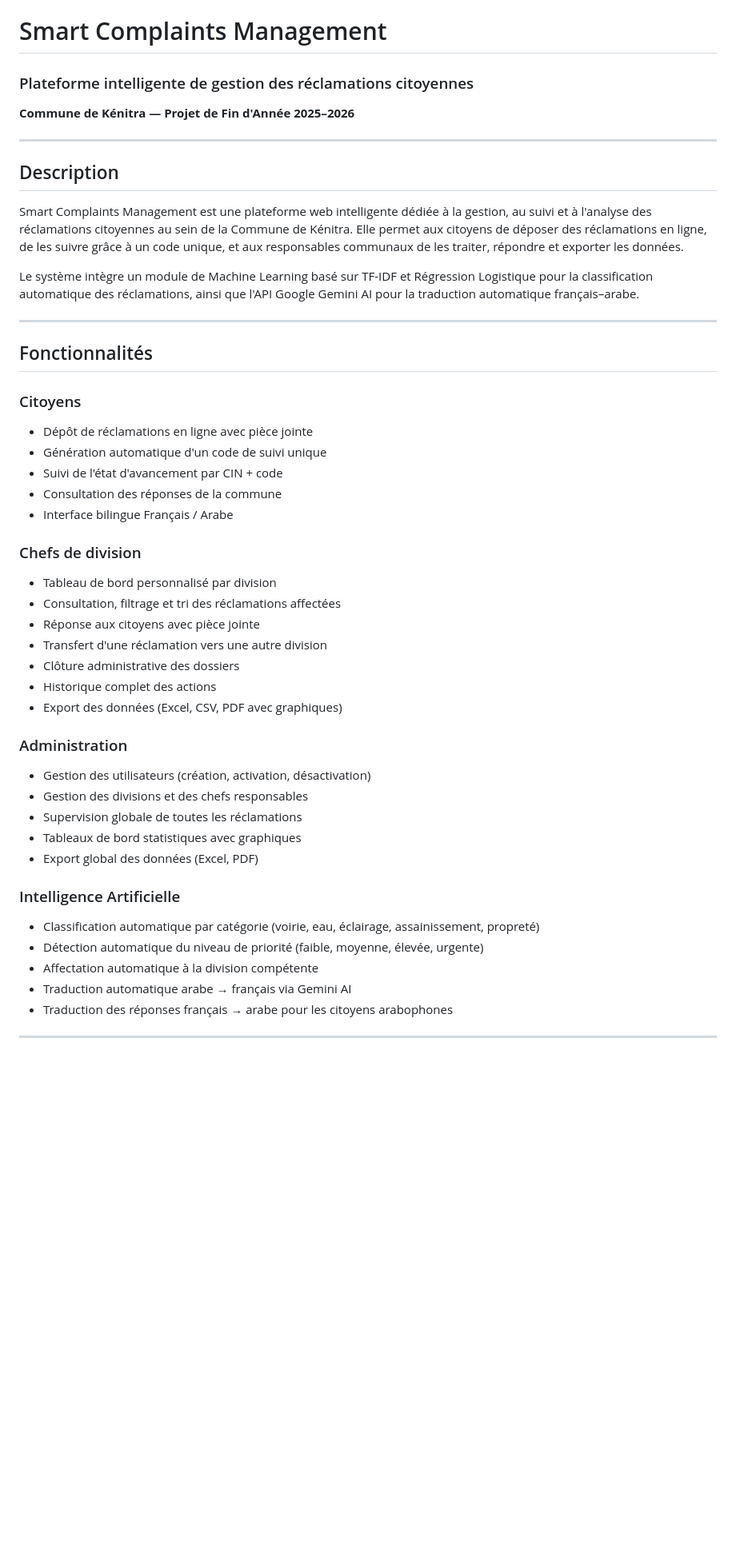
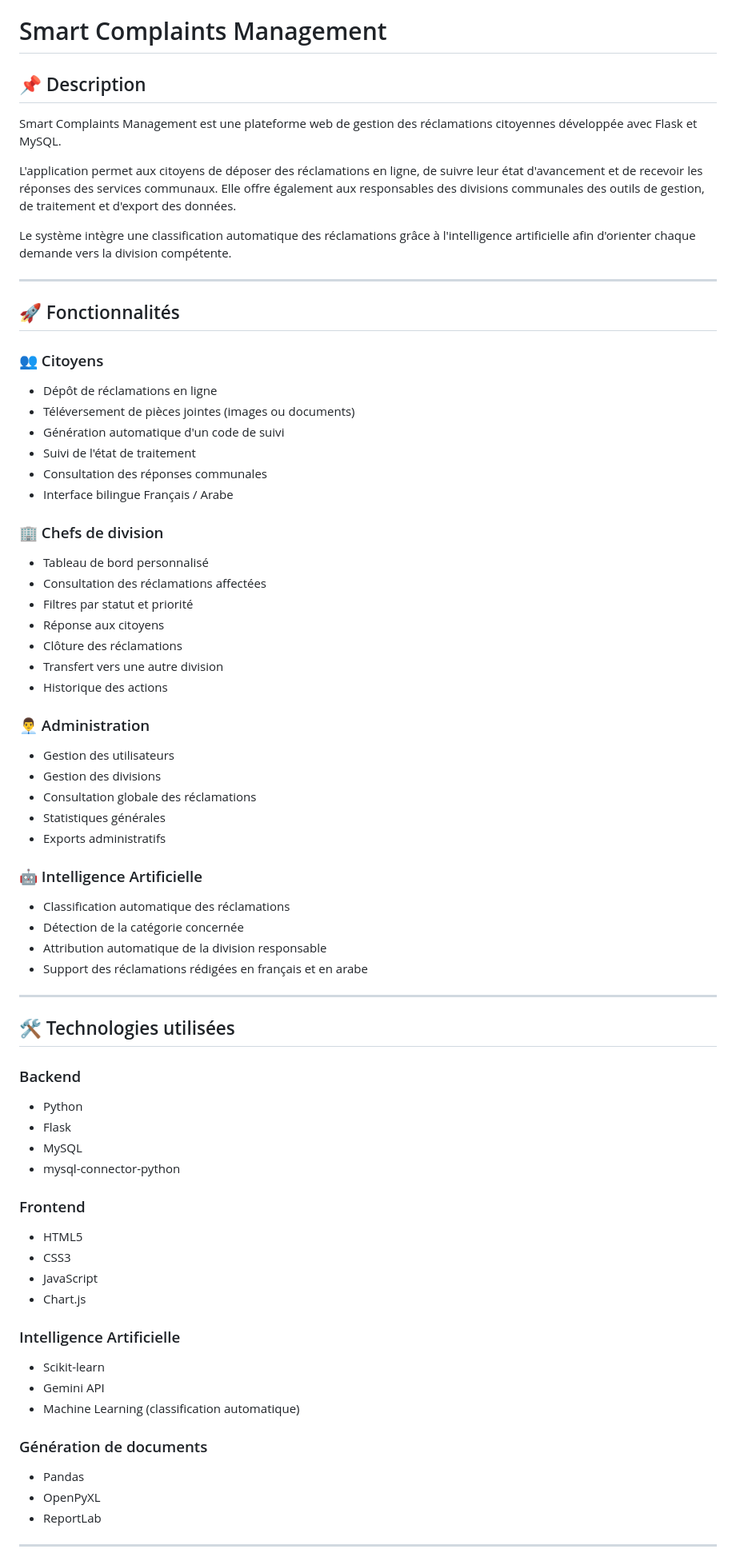
Before and after one commit to OUMAIMA774/smart-complaints-management, a Markdown page: README.md, the part around one of its changes. Shown at 80% size. Drawn GitHub-style; blank space fills up the shorter version.

```diff
--- a/README.md
+++ b/README.md
@@ -1,48 +1,80 @@
 # Smart Complaints Management
-### Plateforme intelligente de gestion des réclamations citoyennes
-**Commune de Kénitra — Projet de Fin d'Année 2025–2026**
+
+## 📌 Description
+
+Smart Complaints Management est une plateforme web de gestion des réclamations citoyennes développée avec Flask et MySQL.
+
+L'application permet aux citoyens de déposer des réclamations en ligne, de suivre leur état d'avancement et de recevoir les réponses des services communaux. Elle offre également aux responsables des divisions communales des outils de gestion, de traitement et d'export des données.
+
+Le système intègre une classification automatique des réclamations grâce à l'intelligence artificielle afin d'orienter chaque demande vers la division compétente.
 
 ---
 
-## Description
+## 🚀 Fonctionnalités
 
-Smart Complaints Management est une plateforme web intelligente dédiée à la gestion, au suivi et à l'analyse des réclamations citoyennes au sein de la Commune de Kénitra. Elle permet aux citoyens de déposer des réclamations en ligne, de les suivre grâce à un code unique, et aux responsables communaux de les traiter, répondre et exporter les données.
+### 👥 Citoyens
 
-Le système intègre un module de Machine Learning basé sur TF-IDF et Régression Logistique pour la classification automatique des réclamations, ainsi que l'API Google Gemini AI pour la traduction automatique français–arabe.
+* Dépôt de réclamations en ligne
+* Téléversement de pièces jointes (images ou documents)
+* Génération automatique d'un code de suivi
+* Suivi de l'état de traitement
+* Consultation des réponses communales
+* Interface bilingue Français / Arabe
+
+### 🏢 Chefs de division
+
+* Tableau de bord personnalisé
+* Consultation des réclamations affectées
+* Filtres par statut et priorité
+* Réponse aux citoyens
+* Clôture des réclamations
+* Transfert vers une autre division
+* Historique des actions
+
+### 👨‍💼 Administration
+
+* Gestion des utilisateurs
+* Gestion des divisions
+* Consultation globale des réclamations
+* Statistiques générales
+* Exports administratifs
+
+### 🤖 Intelligence Artificielle
+
+* Classification automatique des réclamations
+* Détection de la catégorie concernée
+* Attribution automatique de la division responsable
+* Support des réclamations rédigées en français et en arabe
 
 ---
 
-## Fonctionnalités
+## 🛠️ Technologies utilisées
 
-### Citoyens
-- Dépôt de réclamations en ligne avec pièce jointe
-- Génération automatique d'un code de suivi unique
-- Suivi de l'état d'avancement par CIN + code
-- Consultation des réponses de la commune
-- Interface bilingue Français / Arabe
+### Backend
 
-### Chefs de division
-- Tableau de bord personnalisé par division
-- Consultation, filtrage et tri des réclamations affectées
-- Réponse aux citoyens avec pièce jointe
-- Transfert d'une réclamation vers une autre division
-- Clôture administrative des dossiers
-- Historique complet des actions
-- Export des données (Excel, CSV, PDF avec graphiques)
+* Python
+* Flask
+* MySQL
+* mysql-connector-python
 
-### Administration
-- Gestion des utilisateurs (création, activation, désactivation)
-- Gestion des divisions et des chefs responsables
-- Supervision globale de toutes les réclamations
-- Tableaux de bord statistiques avec graphiques
-- Export global des données (Excel, PDF)
+### Frontend
+
+* HTML5
+* CSS3
+* JavaScript
+* Chart.js
 
 ### Intelligence Artificielle
-- Classification automatique par catégorie (voirie, eau, éclairage, assainissement, propreté)
-- Détection automatique du niveau de priorité (faible, moyenne, élevée, urgente)
-- Affectation automatique à la division compétente
-- Traduction automatique arabe → français via Gemini AI
-- Traduction des réponses français → arabe pour les citoyens arabophones
+
+* Scikit-learn
+* Gemini API
+* Machine Learning (classification automatique)
+
+### Génération de documents
+
+* Pandas
+* OpenPyXL
+* ReportLab
 
 ---
 
```
Also changed, not shown: other parts of README.md (+94 -172 lines).
